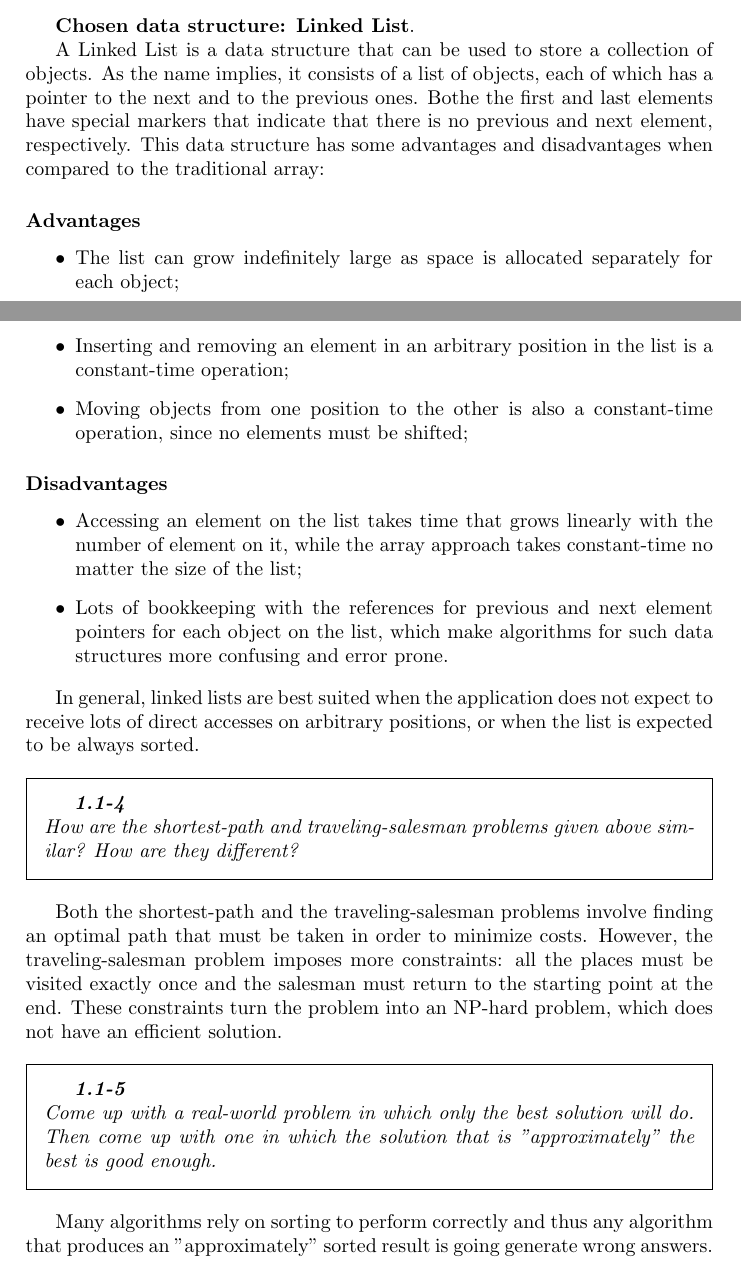
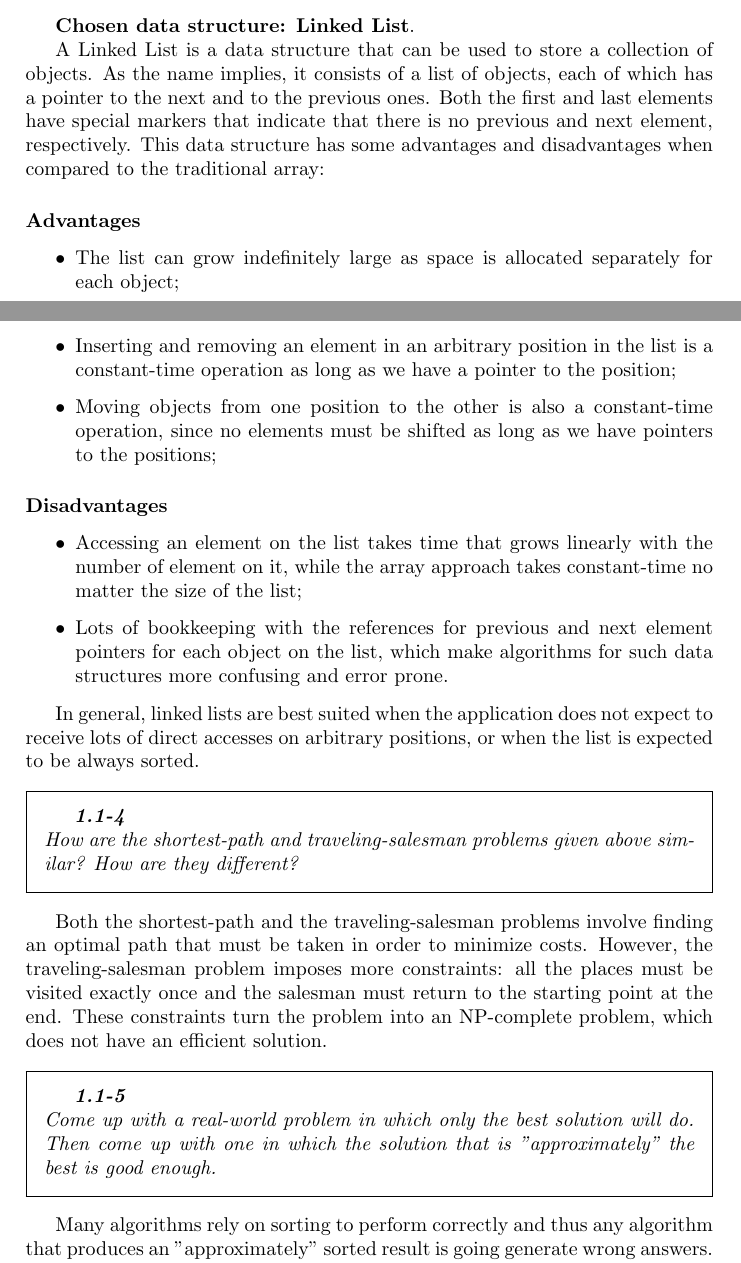
Before and after one commit to rmascarenhas/ita, a LaTeX problem sheet (chap01/exercises.tex): two parts of pages 1 and 2 of 3, joined at a grey line, cut so that both start at the same text. Compiled offline with pdfLaTeX.

Commit message:
Fix typos and general improvements to the exercises.

```diff
--- a/chap01/exercises.tex
+++ b/chap01/exercises.tex
@@ -49,7 +49,7 @@ and limitations.}
 
 A Linked List is a data structure that can be used to store a collection of objects.
 As the name implies, it consists of a list of objects, each of which has a pointer
-to the next and to the previous ones. Bothe the first and last elements have
+to the next and to the previous ones. Both the first and last elements have
 special markers that indicate that there is no previous and next element, respectively.
 This data structure has some advantages and disadvantages when compared to the
 traditional array:
@@ -59,9 +59,10 @@ traditional array:
   \item The list can grow indefinitely large as space is allocated separately
     for each object;
   \item Inserting and removing an element in an arbitrary position in the
-    list is a constant-time operation;
+    list is a constant-time operation as long as we have a pointer to the position;
   \item Moving objects from one position to the other is also a  constant-time
-    operation, since no elements must be shifted;
+    operation, since no elements must be shifted as long as we have pointers
+    to the positions;
 \end{itemize}
 
 \subsubsection*{Disadvantages}
@@ -88,7 +89,7 @@ Both the shortest-path and the traveling-salesman problems involve finding
 an optimal path that must be taken in order to minimize costs. However, the
 traveling-salesman problem imposes more constraints: all the places must be
 visited exactly once and the salesman must return to the starting point at
-the end. These constraints turn the problem into an NP-hard problem, which
+the end. These constraints turn the problem into an NP-complete problem, which
 does not have an efficient solution.
 
 \begin{framed}
```
